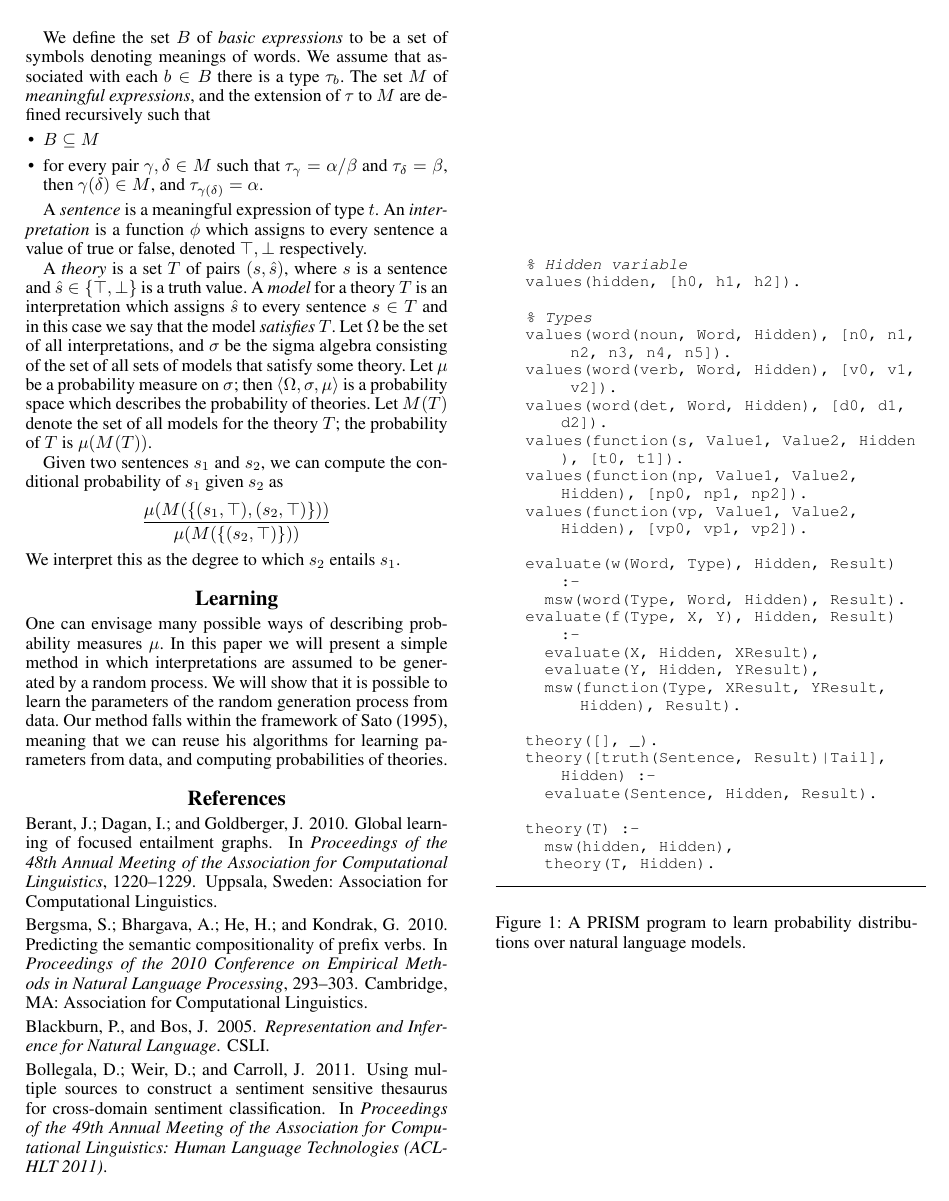
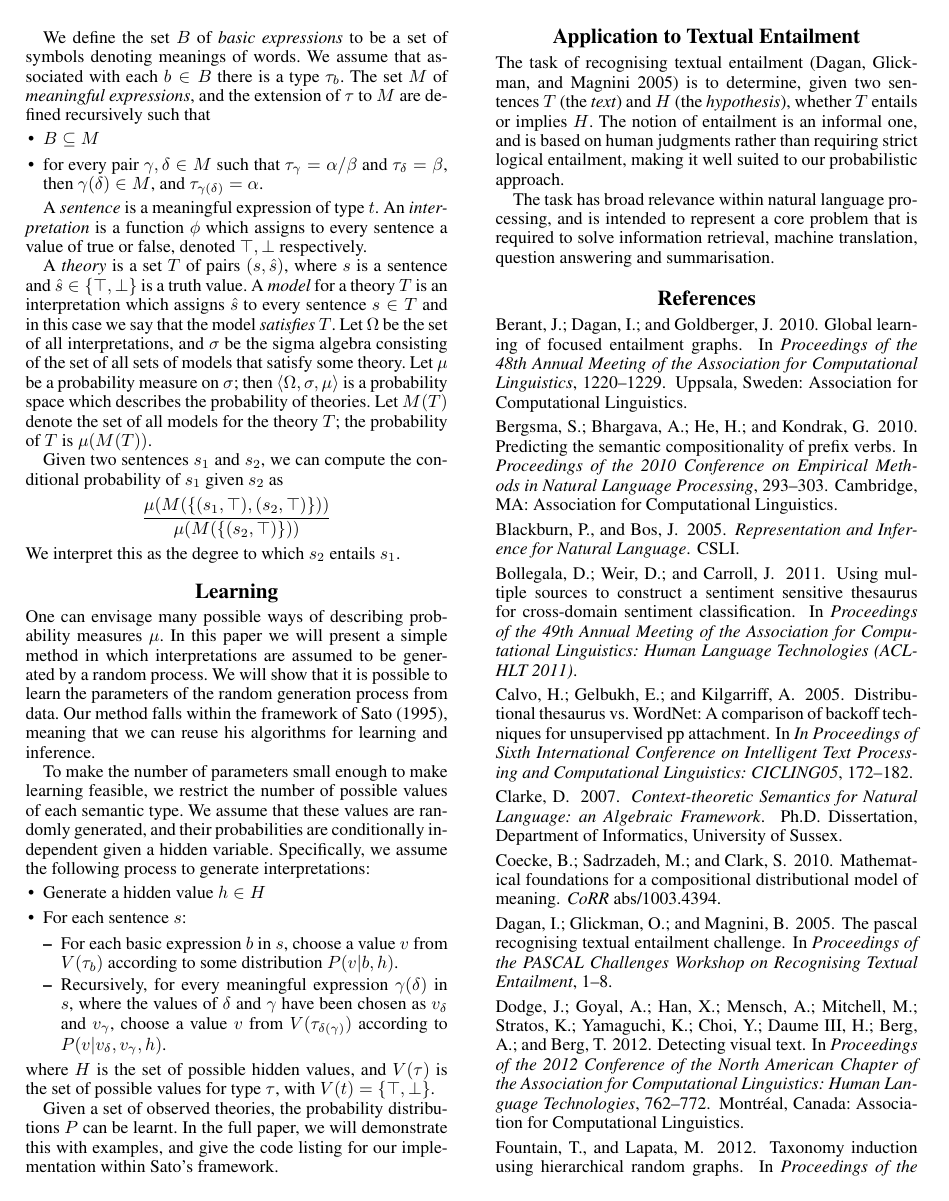
Before and after one commit to daoudclarke/probabilistic-semantics-paper, a LaTeX document (probsem.tex): page 2 of 3. Compiled offline with pdfLaTeX.

Commit message:
Add more on learning and section on entailment

```diff
--- a/probsem.tex
+++ b/probsem.tex
@@ -188,40 +188,82 @@ interpretations are assumed to be generated by a random process. We
 will show that it is possible to learn the parameters of the random
 generation process from data. Our method falls within the framework of
 Sato (\citeyear{Sato:95}), meaning that we can reuse his algorithms
-for learning parameters from data, and computing probabilities of
-theories.
+for learning and inference.
 
-\begin{figure}
-\begin{lstlisting}
-% Hidden variable
-values(hidden, [h0, h1, h2]).
+To make the number of parameters small enough to make learning
+feasible, we restrict the number of possible values of each semantic
+type. We assume that these values are randomly generated, and their
+probabilities are conditionally independent given a hidden
+variable. Specifically, we assume the following process to generate
+interpretations:
+\begin{itemize}
+\item Generate a hidden value $h\in H$
+\item For each sentence $s$:
+\begin{itemize}
+\item For each basic expression $b$ in $s$, choose a value $v$ from
+  $V(\tau_b)$ according to some distribution $P(v|b,h)$.
+\item Recursively, for every meaningful expression $\gamma(\delta)$ in
+  $s$, where the values of $\delta$ and $\gamma$ have been chosen as
+  $v_\delta$ and $v_\gamma$, choose a value $v$ from
+  $V(\tau_{\delta(\gamma)})$ according to $P(v|v_\delta, v_\gamma,
+  h)$.
+\end{itemize}
+\end{itemize}
+where $H$ is the set of possible hidden values, and $V(\tau)$ is the
+set of possible values for type $\tau$, with $V(t) = \{\top, \bot\}$.
 
-% Types
-values(word(noun, Word, Hidden), [n0, n1, n2, n3, n4, n5]).
-values(word(verb, Word, Hidden), [v0, v1, v2]).
-values(word(det, Word, Hidden), [d0, d1, d2]).
-values(function(s, Value1, Value2, Hidden), [t0, t1]).
-values(function(np, Value1, Value2, Hidden), [np0, np1, np2]).
-values(function(vp, Value1, Value2, Hidden), [vp0, vp1, vp2]).
+Given a set of observed theories, the probability distributions $P$
+can be learnt. In the full paper, we will demonstrate this with
+examples, and give the code listing for our implementation within
+Sato's framework.
 
-evaluate(w(Word, Type), Hidden, Result) :-
-	msw(word(Type, Word, Hidden), Result).
-evaluate(f(Type, X, Y), Hidden, Result) :-
-	evaluate(X, Hidden, XResult),
-	evaluate(Y, Hidden, YResult),
-	msw(function(Type, XResult, YResult, Hidden), Result).
+\section{Application to Textual Entailment}
 
-theory([], _).
-theory([truth(Sentence, Result)|Tail], Hidden) :-
-	evaluate(Sentence, Hidden, Result).
+The task of recognising textual entailment \cite{Dagan:05} is to
+determine, given two sentences $T$ (the \emph{text}) and $H$ (the
+\emph{hypothesis}), whether $T$ entails or implies $H$. The notion of
+entailment is an informal one, and is based on human judgments rather
+than requiring strict logical entailment, making it well suited to our
+probabilistic approach.
 
-theory(T) :-
-	msw(hidden, Hidden),
-	theory(T, Hidden).
-\end{lstlisting}
-\caption{A PRISM program to learn probability distributions over
-  natural language models.}
-\end{figure}
+The task has broad relevance within natural language processing, and
+is intended to represent a core problem that is required to solve
+information retrieval, machine translation, question answering and
+summarisation.
+
+% Our
+
+% \begin{figure}
+% \begin{lstlisting}
+% % Hidden variable
+% values(hidden, [h0, h1, h2]).
+
+% % Types
+% values(word(noun, Word, Hidden), [n0, n1, n2, n3, n4, n5]).
+% values(word(verb, Word, Hidden), [v0, v1, v2]).
+% values(word(det, Word, Hidden), [d0, d1, d2]).
+% values(function(s, Value1, Value2, Hidden), [t0, t1]).
+% values(function(np, Value1, Value2, Hidden), [np0, np1, np2]).
+% values(function(vp, Value1, Value2, Hidden), [vp0, vp1, vp2]).
+
+% evaluate(w(Word, Type), Hidden, Result) :-
+% 	msw(word(Type, Word, Hidden), Result).
+% evaluate(f(Type, X, Y), Hidden, Result) :-
+% 	evaluate(X, Hidden, XResult),
+% 	evaluate(Y, Hidden, YResult),
+% 	msw(function(Type, XResult, YResult, Hidden), Result).
+
+% theory([], _).
+% theory([truth(Sentence, Result)|Tail], Hidden) :-
+% 	evaluate(Sentence, Hidden, Result).
+
+% theory(T) :-
+% 	msw(hidden, Hidden),
+% 	theory(T, Hidden).
+% \end{lstlisting}
+% \caption{A PRISM program to learn probability distributions over
+%   natural language models.}
+% \end{figure}
 
 
 \bibliographystyle{aaai}
```
Also changed, not shown: 1 other file.
